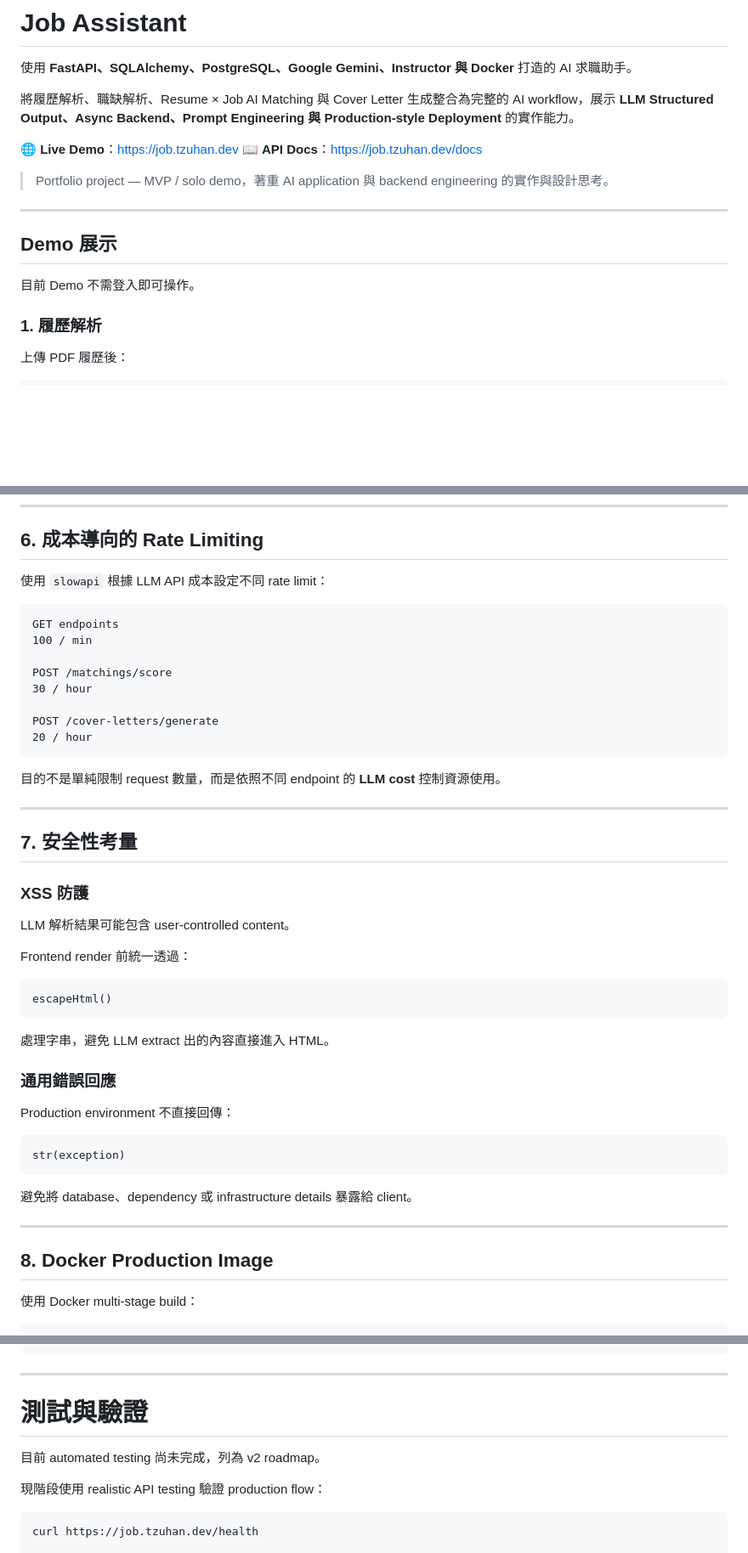
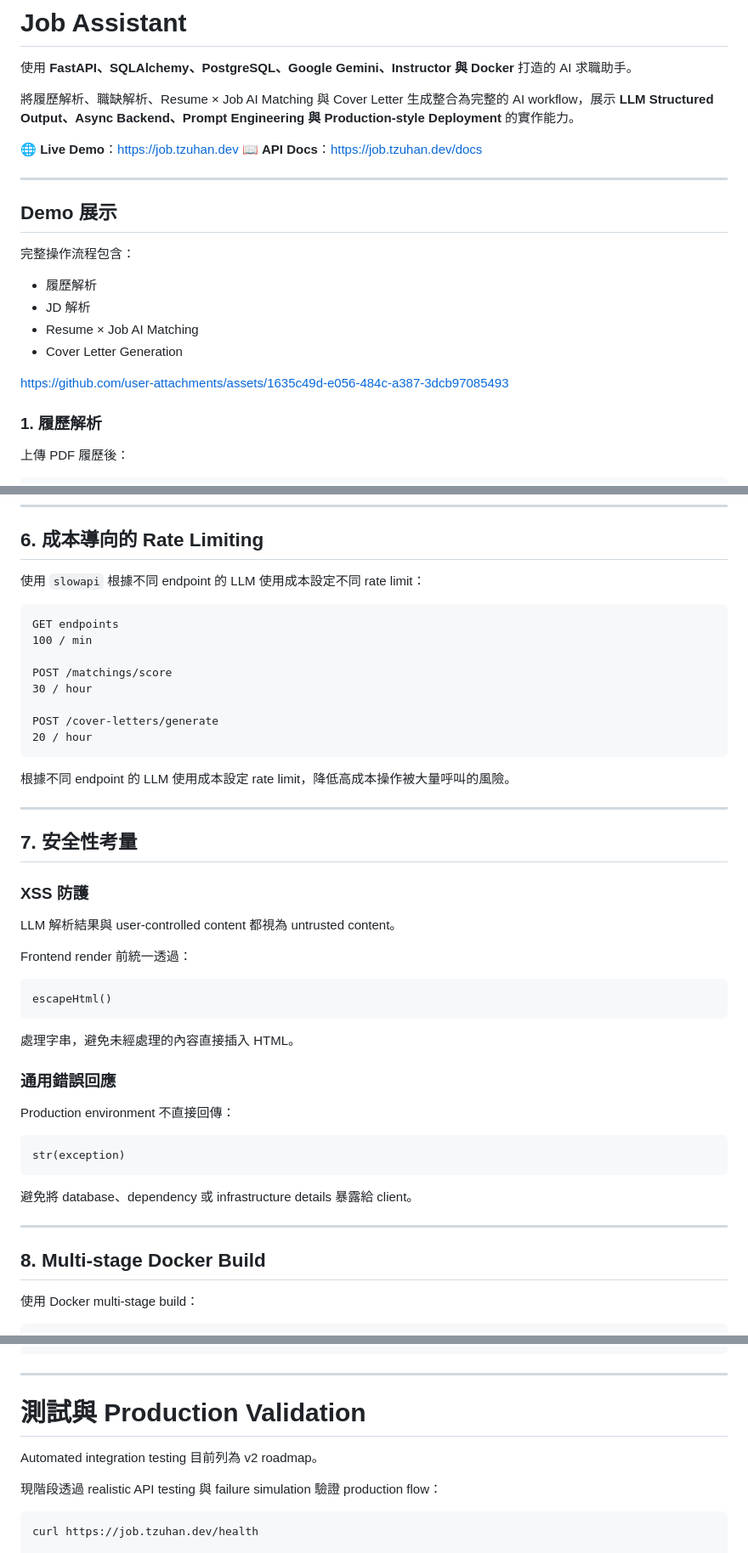
Before and after one commit to TZUHAN07/job-assistant, a Markdown page: README.md, 3 parts joined by grey strips. Shown at 85% size. GitHub-like rendering; blank space fills up the shorter version.

Commit message:
docs: embed demo video to README (#13)

````diff
--- a/README.md
+++ b/README.md
@@ -7,13 +7,18 @@
 🌐 **Live Demo**：https://job.tzuhan.dev
 📖 **API Docs**：https://job.tzuhan.dev/docs
 
-> Portfolio project — MVP / solo demo，著重 AI application 與 backend engineering 的實作與設計思考。
-
 ---
 
 ## Demo 展示
 
-目前 Demo 不需登入即可操作。
+完整操作流程包含：
+
+* 履歷解析
+* JD 解析
+* Resume × Job AI Matching
+* Cover Letter Generation
+
+https://github.com/user-attachments/assets/1635c49d-e056-484c-a387-3dcb97085493
 
 ### 1. 履歷解析
 
@@ -218,7 +223,7 @@ Global exception handler 用於處理 dependency layer 等 endpoint `try/except`
 
 ## 6. 成本導向的 Rate Limiting
 
-使用 `slowapi` 根據 LLM API 成本設定不同 rate limit：
+使用 `slowapi` 根據不同 endpoint 的 LLM 使用成本設定不同 rate limit：
 
 ```text
 GET endpoints
@@ -231,7 +236,7 @@ POST /cover-letters/generate
 20 / hour
 ```
 
-目的不是單純限制 request 數量，而是依照不同 endpoint 的 **LLM cost** 控制資源使用。
+根據不同 endpoint 的 LLM 使用成本設定 rate limit，降低高成本操作被大量呼叫的風險。
 
 ---
 
@@ -239,7 +244,7 @@ POST /cover-letters/generate
 
 ### XSS 防護
 
-LLM 解析結果可能包含 user-controlled content。
+LLM 解析結果與 user-controlled content 都視為 untrusted content。
 
 Frontend render 前統一透過：
 
@@ -247,7 +252,7 @@ Frontend render 前統一透過：
 escapeHtml()
 ```
 
-處理字串，避免 LLM extract 出的內容直接進入 HTML。
+處理字串，避免未經處理的內容直接插入 HTML。
 
 ### 通用錯誤回應
 
@@ -261,7 +266,7 @@ str(exception)
 
 ---
 
-## 8. Docker Production Image
+## 8. Multi-stage Docker Build
 
 使用 Docker multi-stage build：
 
@@ -467,11 +472,11 @@ Render
 
 ---
 
-# 測試與驗證
+# 測試與 Production Validation
 
-目前 automated testing 尚未完成，列為 v2 roadmap。
+Automated integration testing 目前列為 v2 roadmap。
 
-現階段使用 realistic API testing 驗證 production flow：
+現階段透過 realistic API testing 與 failure simulation 驗證 production flow：
 
 ```bash
 curl https://job.tzuhan.dev/health
````
Also changed, not shown: other parts of README.md (+11 -11 lines).
